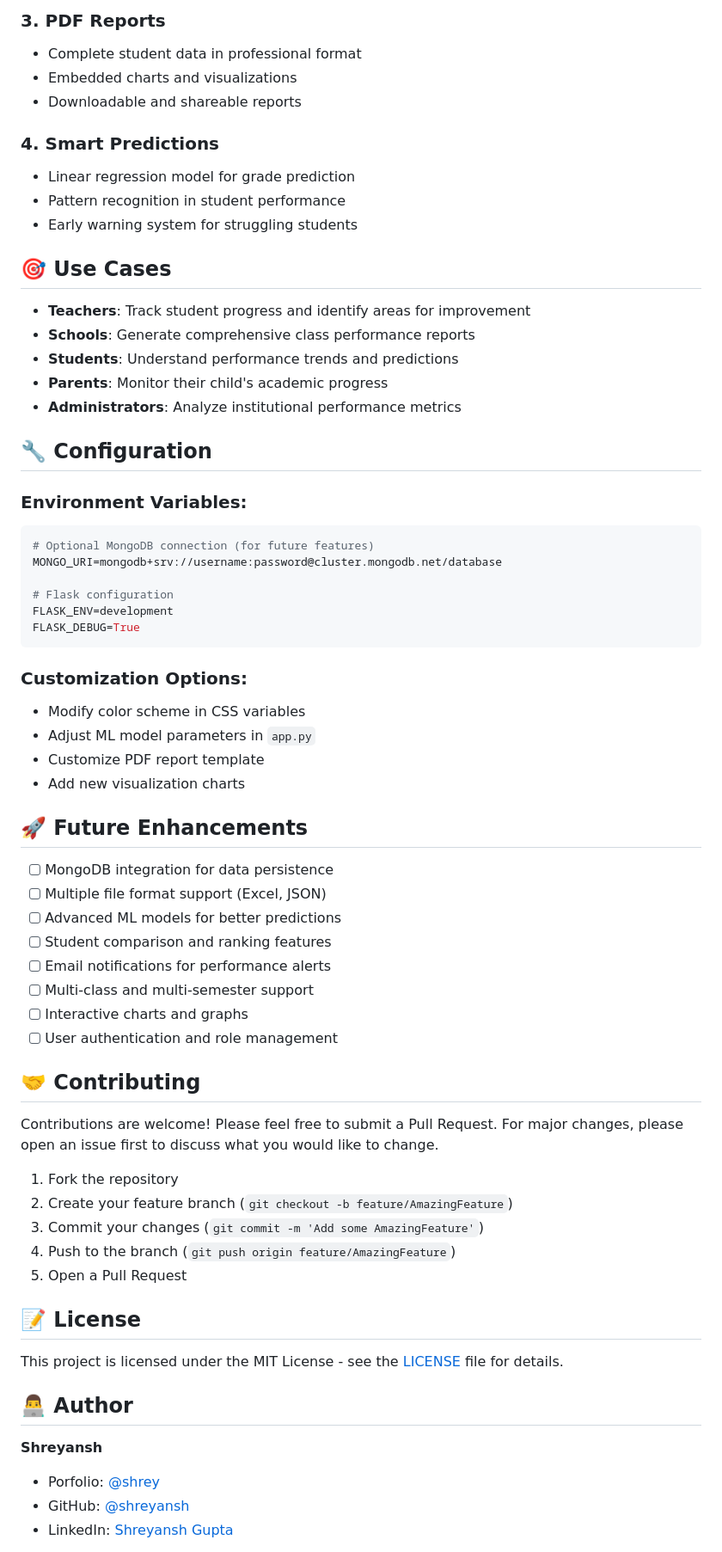
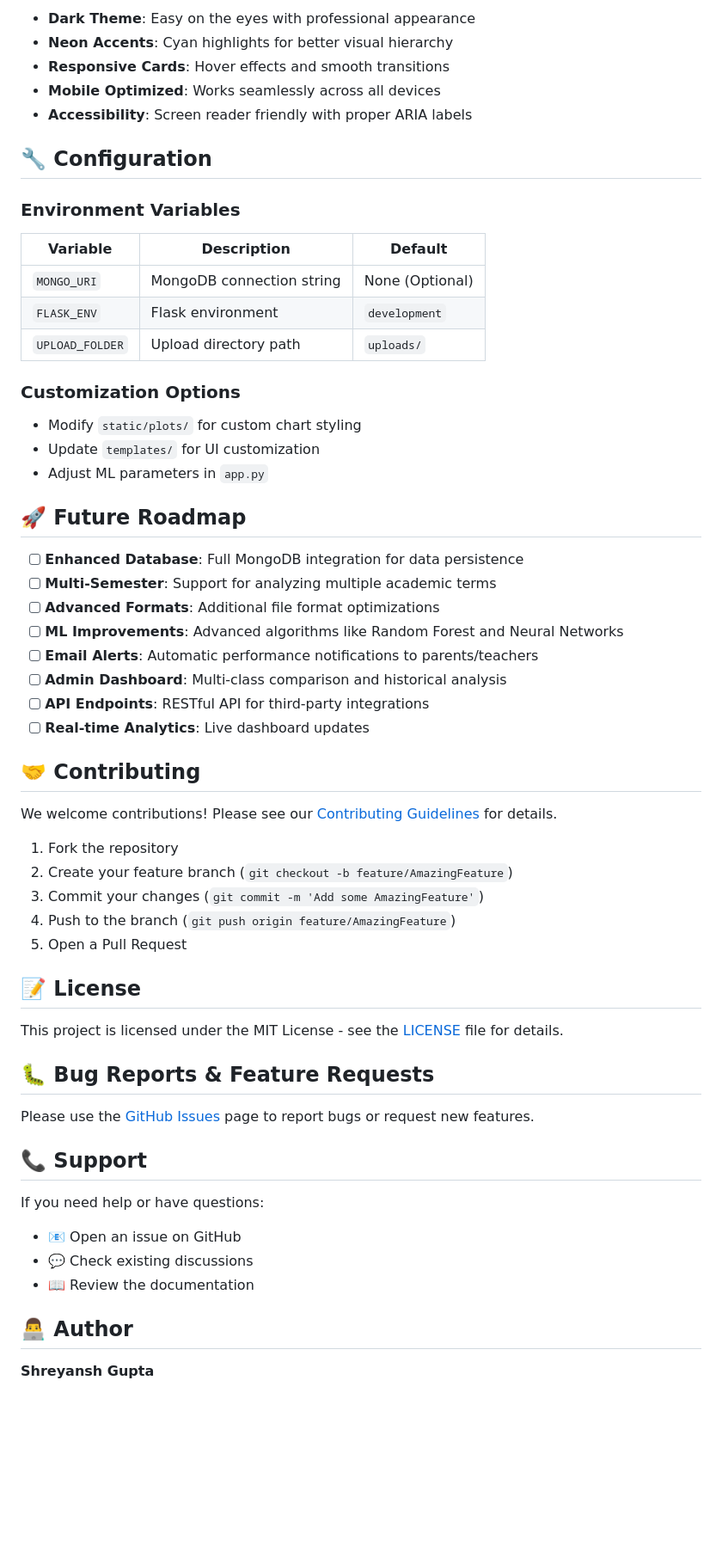
Before and after one commit to shreyansh-gupta-hub/Edulytics, a Markdown page: readme.md, the part around the change printed below. Shown: that part at 86% size. GitHub-like rendering; blank space fills up the shorter version.

````diff
--- a/readme.md
+++ b/readme.md
@@ -147,54 +160,40 @@ RollNo,Name,Mathematics,Physics,Chemistry,Biology,English
 
-### 3. **PDF Reports**
-- Complete student data in professional format
-- Embedded charts and visualizations
-- Downloadable and shareable reports
-
-### 4. **Smart Predictions**
-- Linear regression model for grade prediction
-- Pattern recognition in student performance
-- Early warning system for struggling students
-
-## 🎯 Use Cases
-
-- **Teachers**: Track student progress and identify areas for improvement
-- **Schools**: Generate comprehensive class performance reports
-- **Students**: Understand performance trends and predictions
-- **Parents**: Monitor their child's academic progress
-- **Administrators**: Analyze institutional performance metrics
+- **Dark Theme**: Easy on the eyes with professional appearance
+- **Neon Accents**: Cyan highlights for better visual hierarchy
+- **Responsive Cards**: Hover effects and smooth transitions
+- **Mobile Optimized**: Works seamlessly across all devices
+- **Accessibility**: Screen reader friendly with proper ARIA labels
 
 ## 🔧 Configuration
 
-### Environment Variables:
-```bash
-# Optional MongoDB connection (for future features)
-MONGO_URI=mongodb+srv://username:password@cluster.mongodb.net/database
+### Environment Variables
 
-# Flask configuration
-FLASK_ENV=development
-FLASK_DEBUG=True
-```
+| Variable | Description | Default |
+|----------|-------------|---------|
+| `MONGO_URI` | MongoDB connection string | None (Optional) |
+| `FLASK_ENV` | Flask environment | `development` |
+| `UPLOAD_FOLDER` | Upload directory path | `uploads/` |
 
-### Customization Options:
-- Modify color scheme in CSS variables
-- Adjust ML model parameters in `app.py`
-- Customize PDF report template
-- Add new visualization charts
+### Customization Options
 
-## 🚀 Future Enhancements
+- Modify `static/plots/` for custom chart styling
+- Update `templates/` for UI customization
+- Adjust ML parameters in `app.py`
 
-- [ ] MongoDB integration for data persistence
-- [ ] Multiple file format support (Excel, JSON)
-- [ ] Advanced ML models for better predictions
-- [ ] Student comparison and ranking features
-- [ ] Email notifications for performance alerts
-- [ ] Multi-class and multi-semester support
-- [ ] Interactive charts and graphs
-- [ ] User authentication and role management
+## 🚀 Future Roadmap
+
+- [ ] **Enhanced Database**: Full MongoDB integration for data persistence
+- [ ] **Multi-Semester**: Support for analyzing multiple academic terms
+- [ ] **Advanced Formats**: Additional file format optimizations
+- [ ] **ML Improvements**: Advanced algorithms like Random Forest and Neural Networks
+- [ ] **Email Alerts**: Automatic performance notifications to parents/teachers
+- [ ] **Admin Dashboard**: Multi-class comparison and historical analysis
+- [ ] **API Endpoints**: RESTful API for third-party integrations
+- [ ] **Real-time Analytics**: Live dashboard updates
 
 ## 🤝 Contributing
 
-Contributions are welcome! Please feel free to submit a Pull Request. For major changes, please open an issue first to discuss what you would like to change.
+We welcome contributions! Please see our [Contributing Guidelines](CONTRIBUTING.md) for details.
 
 1. Fork the repository
 2. Create your feature branch (`git checkout -b feature/AmazingFeature`)
@@ -206,10 +205,19 @@ Contributions are welcome! Please feel free to submit a Pull Request. For major
 
 This project is licensed under the MIT License - see the [LICENSE](LICENSE) file for details.
 
+## 🐛 Bug Reports & Feature Requests
+
+Please use the [GitHub Issues](https://github.com/shreyansh-gupta-hub/edulytics/issues) page to report bugs or request new features.
+
+## 📞 Support
+
+If you need help or have questions:
+
+- 📧 Open an issue on GitHub
+- 💬 Check existing discussions
+- 📖 Review the documentation
+
 ## 👨‍💻 Author
 
-**Shreyansh**
-- Porfolio: [@shrey](https://shreygupta.vercel.app)
-- GitHub: [@shreyansh](https://github.com/shreyansh-gupta-hub)
-- LinkedIn: [Shreyansh Gupta](https://www.linkedin.com/in/data-scientist-shreyansh-gupta/)
+**Shreyansh Gupta**
 
````
Also changed, not shown: other parts of readme.md (+126 -112 lines).
